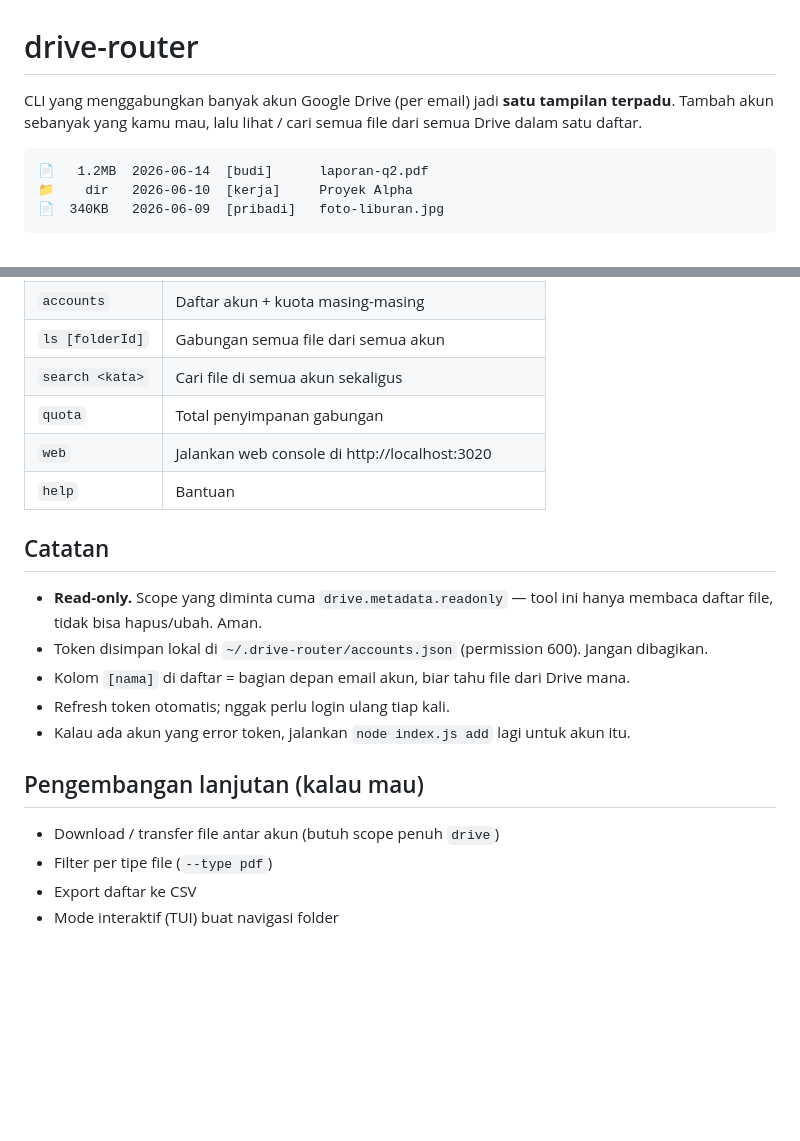
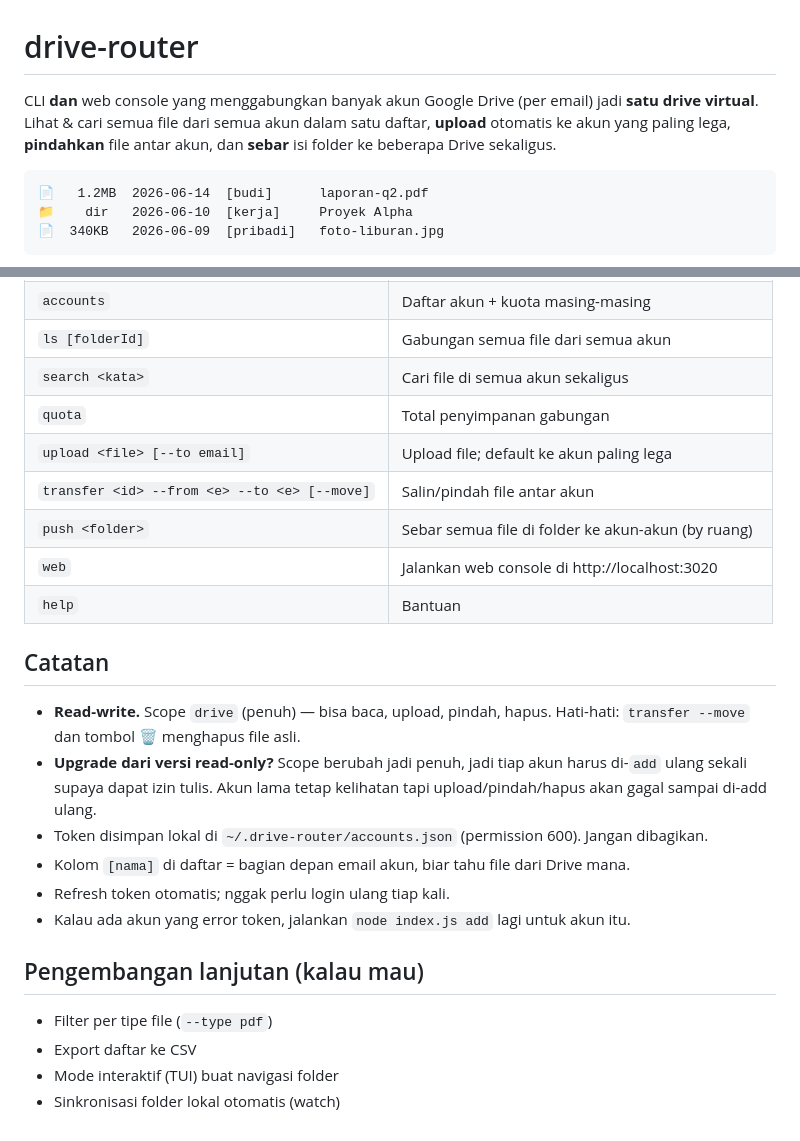
Before and after one commit to rahmanlalu012/drive-router, a Markdown page: README.md, 2 parts joined by grey strips. Rendered like a GitHub page; blank space fills up the shorter version.

Commit message:
feat: read-write — upload, transfer antar akun, distribute (README.md)

````diff
--- a/README.md
+++ b/README.md
@@ -1,6 +1,6 @@
 # drive-router
 
-CLI yang menggabungkan banyak akun Google Drive (per email) jadi **satu tampilan terpadu**. Tambah akun sebanyak yang kamu mau, lalu lihat / cari semua file dari semua Drive dalam satu daftar.
+CLI **dan** web console yang menggabungkan banyak akun Google Drive (per email) jadi **satu drive virtual**. Lihat & cari semua file dari semua akun dalam satu daftar, **upload** otomatis ke akun yang paling lega, **pindahkan** file antar akun, dan **sebar** isi folder ke beberapa Drive sekaligus.
 
 ```
 📄   1.2MB  2026-06-14  [budi]      laporan-q2.pdf
@@ -89,12 +89,16 @@ CLI dan web console berbagi data yang sama (`~/.drive-router/accounts.json`) —
 | `ls [folderId]` | Gabungan semua file dari semua akun |
 | `search <kata>` | Cari file di semua akun sekaligus |
 | `quota` | Total penyimpanan gabungan |
+| `upload <file> [--to email]` | Upload file; default ke akun paling lega |
+| `transfer <id> --from <e> --to <e> [--move]` | Salin/pindah file antar akun |
+| `push <folder>` | Sebar semua file di folder ke akun-akun (by ruang) |
 | `web` | Jalankan web console di http://localhost:3020 |
 | `help` | Bantuan |
 
 ## Catatan
 
-- **Read-only.** Scope yang diminta cuma `drive.metadata.readonly` — tool ini hanya membaca daftar file, tidak bisa hapus/ubah. Aman.
+- **Read-write.** Scope `drive` (penuh) — bisa baca, upload, pindah, hapus. Hati-hati: `transfer --move` dan tombol 🗑 menghapus file asli.
+- **Upgrade dari versi read-only?** Scope berubah jadi penuh, jadi tiap akun harus di-`add` ulang sekali supaya dapat izin tulis. Akun lama tetap kelihatan tapi upload/pindah/hapus akan gagal sampai di-add ulang.
 - Token disimpan lokal di `~/.drive-router/accounts.json` (permission 600). Jangan dibagikan.
 - Kolom `[nama]` di daftar = bagian depan email akun, biar tahu file dari Drive mana.
 - Refresh token otomatis; nggak perlu login ulang tiap kali.
@@ -102,7 +106,7 @@ CLI dan web console berbagi data yang sama (`~/.drive-router/accounts.json`) —
 
 ## Pengembangan lanjutan (kalau mau)
 
-- Download / transfer file antar akun (butuh scope penuh `drive`)
 - Filter per tipe file (`--type pdf`)
 - Export daftar ke CSV
 - Mode interaktif (TUI) buat navigasi folder
+- Sinkronisasi folder lokal otomatis (watch)
````
